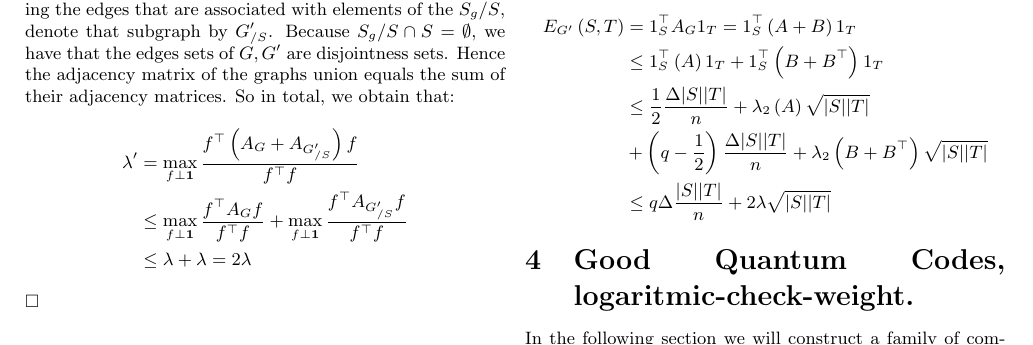
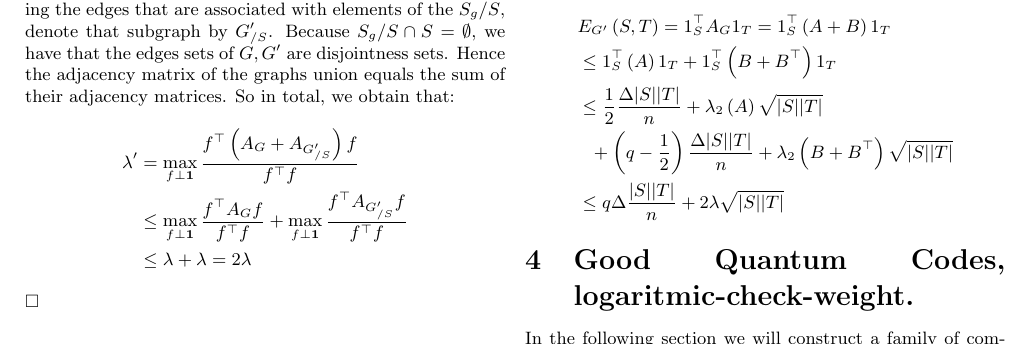
Before and after one commit to dudupo/Academic, a LaTeX document (projects/NLTES_project/ldpc_ltc.tex): part of page 6 of 7, cut so that both start at the same text. Compiled offline with pdfLaTeX.

Commit message:
compiling -Wed Feb  1 06:03:04 PM IST 2023

```diff
--- a/projects/NLTES_project/ldpc_ltc.tex
+++ b/projects/NLTES_project/ldpc_ltc.tex
@@ -421,9 +421,9 @@
   \paragraph{Proof.} denote by $1_{S}, 1_{T}$ the indecator vectors for $S$ and $T$. Since $1_{S},1_{T}$ has only non negative value, then for any non-negative matrix $B$ it follows that $1_{S}^{\top}B 1_{T} > 0$. Denote by $A$ the adjacency matrix of graph generated by $J^{\prime}$  and by $B$ the matirx coressponded to $\bar{J}$. Notice that $B$is non negative and therefore $B^{\top}$. Now, it's easy to see that $\mathbf{1}$ is a left and right eignvector  correspond to $\frac{1}{2}\Delta$ and $q\Delta$ eigenvalues, denote by $s,t$ the projections of $1_{S}, 1_{T}$ over the subspace duals to $\mathbf{1}$. And therefore by reaping on the same arguments in the Expander Mixinig Lemma:
   \begin{equation*}
     \begin{split}
-      E_{G^{\prime}}\left( S,T \right) & = 1_{S}^{\top}A_{G}1_{T} = 1_{S}^{\top} \left( A + B  \right) 1_{T} \\ & \le  1_{S}^{\top}\left( A  \right)1_{T} +  1_{S}^{\top}\left( B + B^{\top} \right)1_{T}   \\
+      & E_{G^{\prime}}\left( S,T \right)  = 1_{S}^{\top}A_{G}1_{T} = 1_{S}^{\top} \left( A + B  \right) 1_{T} \\ & \le  1_{S}^{\top}\left( A  \right)1_{T} +  1_{S}^{\top}\left( B + B^{\top} \right)1_{T}   \\
       & \le \frac{1}{2} \frac{\Delta|S||T|}{n} + \lambda_{2}\left( A \right)\sqrt{|S||T|} \\
-      & + \left( q - \frac{1}{2} \right) \frac{\Delta|S||T|}{n} + \lambda_{2}\left( B + B^{\top} \right)\sqrt{|S||T|} \\
+      & \ \  + \left( q - \frac{1}{2} \right) \frac{\Delta|S||T|}{n} + \lambda_{2}\left( B + B^{\top} \right)\sqrt{|S||T|} \\
       & \le q\Delta \frac{|S||T|}{n} + 2\lambda\sqrt{|S||T|}
     \end{split}
   \end{equation*}
```
Also changed, not shown: projects/pdfs/ldpc_ltc.pdf.
